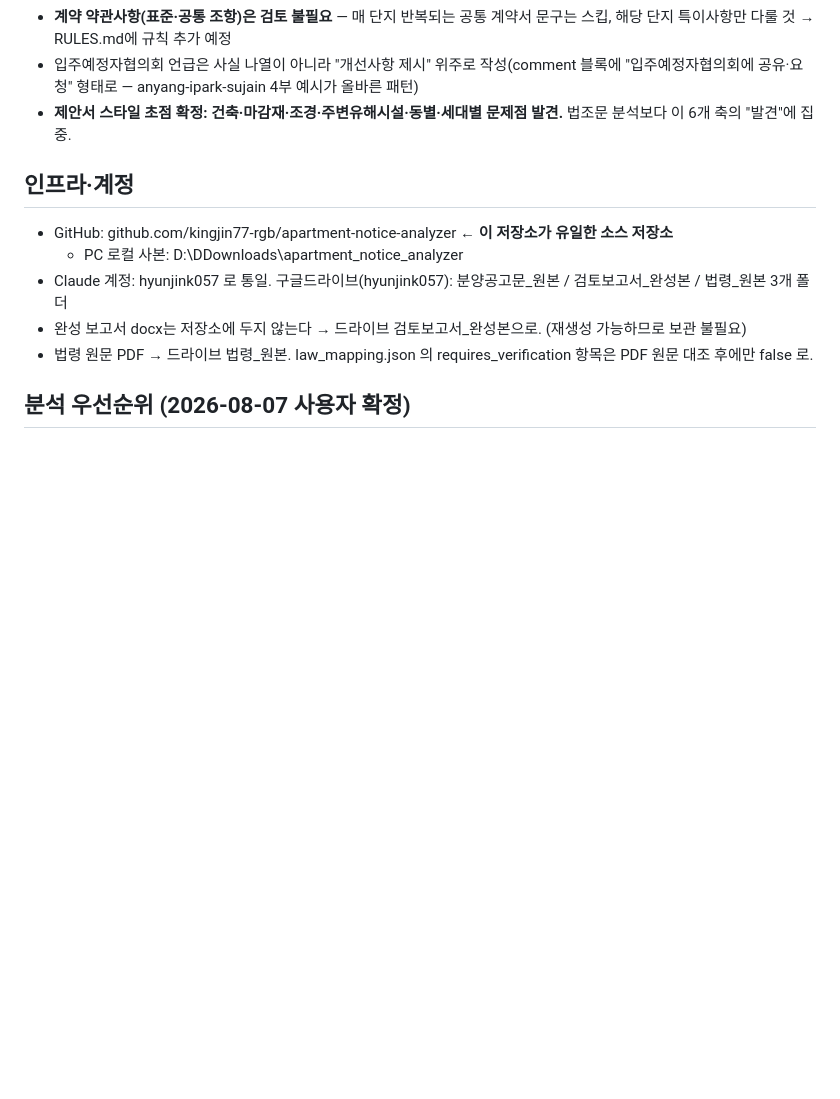
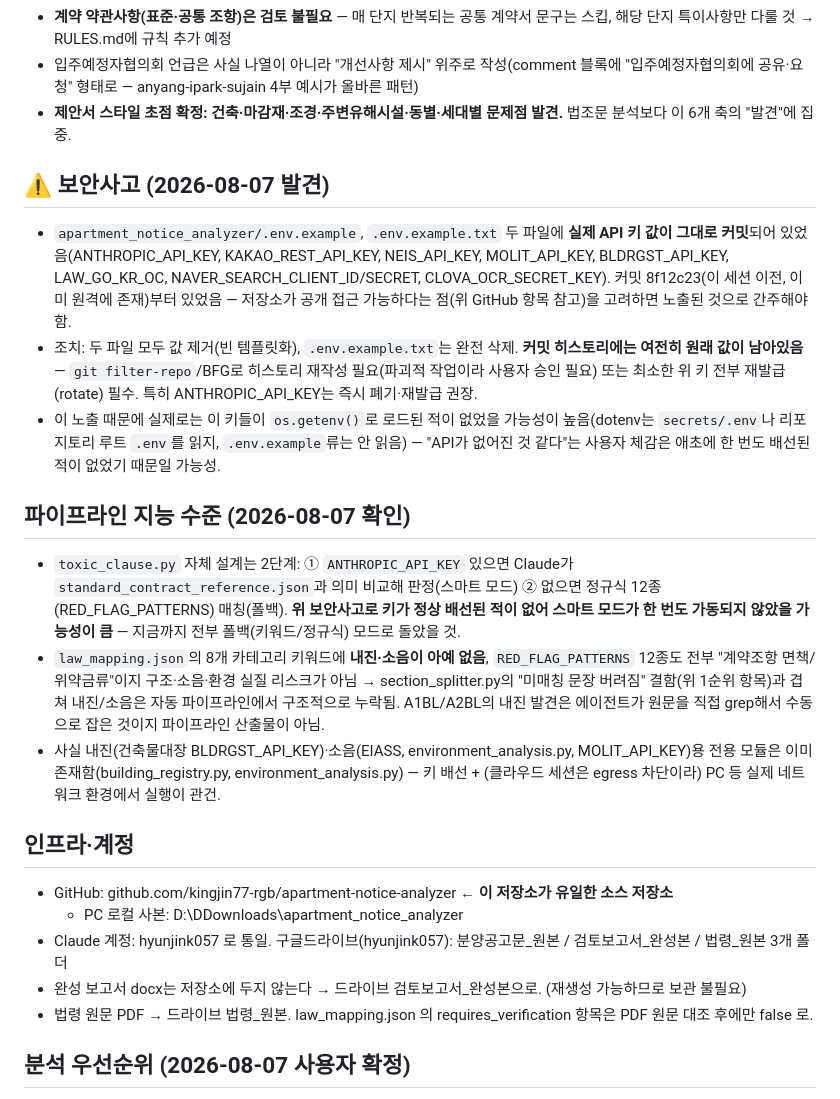
Before and after one commit to kingjin77-rgb/apartment-notice-analyzer, a Markdown page: CLAUDE.md, the part around the change. Drawn GitHub-style; blank space fills up the shorter version.

Commit message:
CLAUDE.md: 보안사고 및 파이프라인 지능수준(스마트모드 미가동) 조사결과 기록

```diff
--- a/CLAUDE.md
+++ b/CLAUDE.md
@@ -49,6 +49,16 @@ node scripts/verify.js <slug>                      # 규칙 검사
 - 입주예정자협의회 언급은 사실 나열이 아니라 "개선사항 제시" 위주로 작성(comment 블록에 "입주예정자협의회에 공유·요청" 형태로 — anyang-ipark-sujain 4부 예시가 올바른 패턴)
 - **제안서 스타일 초점 확정: 건축·마감재·조경·주변유해시설·동별·세대별 문제점 발견.** 법조문 분석보다 이 6개 축의 "발견"에 집중.
 
+## ⚠ 보안사고 (2026-08-07 발견)
+- `apartment_notice_analyzer/.env.example`, `.env.example.txt` 두 파일에 **실제 API 키 값이 그대로 커밋**되어 있었음(ANTHROPIC_API_KEY, KAKAO_REST_API_KEY, NEIS_API_KEY, MOLIT_API_KEY, BLDRGST_API_KEY, LAW_GO_KR_OC, NAVER_SEARCH_CLIENT_ID/SECRET, CLOVA_OCR_SECRET_KEY). 커밋 8f12c23(이 세션 이전, 이미 원격에 존재)부터 있었음 — 저장소가 공개 접근 가능하다는 점(위 GitHub 항목 참고)을 고려하면 노출된 것으로 간주해야 함.
+- 조치: 두 파일 모두 값 제거(빈 템플릿화), `.env.example.txt`는 완전 삭제. **커밋 히스토리에는 여전히 원래 값이 남아있음** — `git filter-repo`/BFG로 히스토리 재작성 필요(파괴적 작업이라 사용자 승인 필요) 또는 최소한 위 키 전부 재발급(rotate) 필수. 특히 ANTHROPIC_API_KEY는 즉시 폐기·재발급 권장.
+- 이 노출 때문에 실제로는 이 키들이 `os.getenv()`로 로드된 적이 없었을 가능성이 높음(dotenv는 `secrets/.env`나 리포지토리 루트 `.env`를 읽지, `.env.example`류는 안 읽음) — "API가 없어진 것 같다"는 사용자 체감은 애초에 한 번도 배선된 적이 없었기 때문일 가능성.
+
+## 파이프라인 지능 수준 (2026-08-07 확인)
+- `toxic_clause.py` 자체 설계는 2단계: ① `ANTHROPIC_API_KEY` 있으면 Claude가 `standard_contract_reference.json`과 의미 비교해 판정(스마트 모드) ② 없으면 정규식 12종(RED_FLAG_PATTERNS) 매칭(폴백). **위 보안사고로 키가 정상 배선된 적이 없어 스마트 모드가 한 번도 가동되지 않았을 가능성이 큼** — 지금까지 전부 폴백(키워드/정규식) 모드로 돌았을 것.
+- `law_mapping.json`의 8개 카테고리 키워드에 **내진·소음이 아예 없음**, `RED_FLAG_PATTERNS` 12종도 전부 "계약조항 면책/위약금류"이지 구조·소음·환경 실질 리스크가 아님 → section_splitter.py의 "미매칭 문장 버려짐" 결함(위 1순위 항목)과 겹쳐 내진/소음은 자동 파이프라인에서 구조적으로 누락됨. A1BL/A2BL의 내진 발견은 에이전트가 원문을 직접 grep해서 수동으로 잡은 것이지 파이프라인 산출물이 아님.
+- 사실 내진(건축물대장 BLDRGST_API_KEY)·소음(EIASS, environment_analysis.py, MOLIT_API_KEY)용 전용 모듈은 이미 존재함(building_registry.py, environment_analysis.py) — 키 배선 + (클라우드 세션은 egress 차단이라) PC 등 실제 네트워크 환경에서 실행이 관건.
+
 ## 인프라·계정
 - GitHub: github.com/kingjin77-rgb/apartment-notice-analyzer ← **이 저장소가 유일한 소스 저장소**
   - PC 로컬 사본: D:\DDownloads\apartment_notice_analyzer
```
